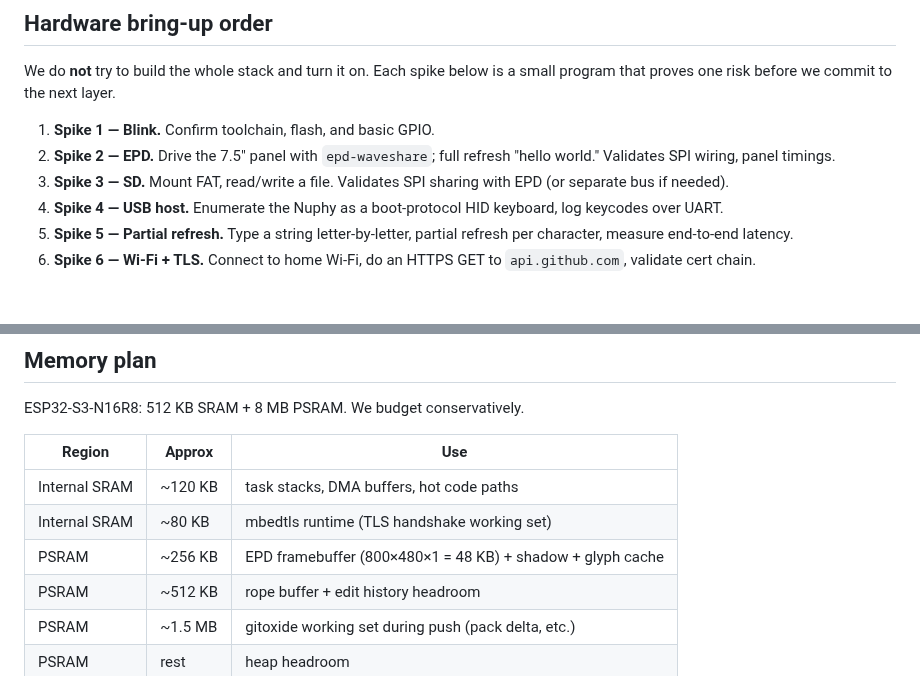
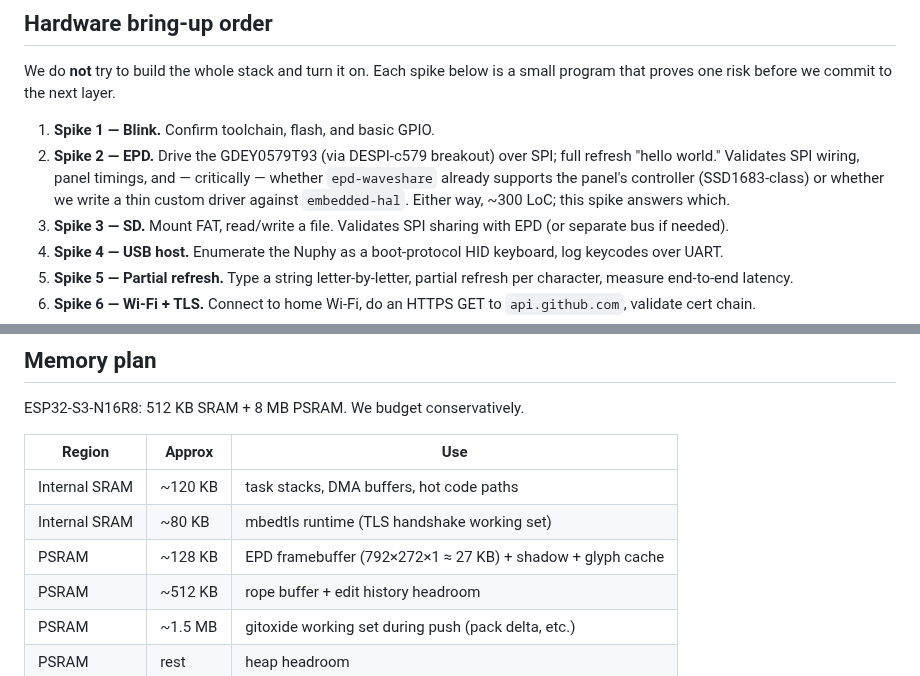
Before and after one commit to jcalixte/typewriter, a Markdown page: docs/v0.1-mvp-technical.md, 2 parts joined by grey strips. GitHub-like rendering; blank space fills up the shorter version.

```diff
--- a/docs/v0.1-mvp-technical.md
+++ b/docs/v0.1-mvp-technical.md
@@ -73,8 +73,11 @@ We do **not** try to build the whole stack and turn it on. Each spike below
 is a small program that proves one risk before we commit to the next layer.
 
 1. **Spike 1 — Blink.** Confirm toolchain, flash, and basic GPIO.
-2. **Spike 2 — EPD.** Drive the 7.5" panel with `epd-waveshare`; full refresh
-   "hello world." Validates SPI wiring, panel timings.
+2. **Spike 2 — EPD.** Drive the GDEY0579T93 (via DESPI-c579 breakout) over
+   SPI; full refresh "hello world." Validates SPI wiring, panel timings, and
+   — critically — whether `epd-waveshare` already supports the panel's
+   controller (SSD1683-class) or whether we write a thin custom driver
+   against `embedded-hal`. Either way, ~300 LoC; this spike answers which.
 3. **Spike 3 — SD.** Mount FAT, read/write a file. Validates SPI sharing with
    EPD (or separate bus if needed).
 4. **Spike 4 — USB host.** Enumerate the Nuphy as a boot-protocol HID
@@ -173,7 +176,7 @@ ESP32-S3-N16R8: 512 KB SRAM + 8 MB PSRAM. We budget conservatively.
 |---|---|---|
 | Internal SRAM | ~120 KB | task stacks, DMA buffers, hot code paths |
 | Internal SRAM | ~80 KB | mbedtls runtime (TLS handshake working set) |
-| PSRAM | ~256 KB | EPD framebuffer (800×480×1 = 48 KB) + shadow + glyph cache |
+| PSRAM | ~128 KB | EPD framebuffer (792×272×1 ≈ 27 KB) + shadow + glyph cache |
 | PSRAM | ~512 KB | rope buffer + edit history headroom |
 | PSRAM | ~1.5 MB | gitoxide working set during push (pack delta, etc.) |
 | PSRAM | rest | heap headroom |
```
Also changed, not shown: README.md (+8 -5 lines), docs/v0.1-mvp-product.md (+31 -19 lines).
